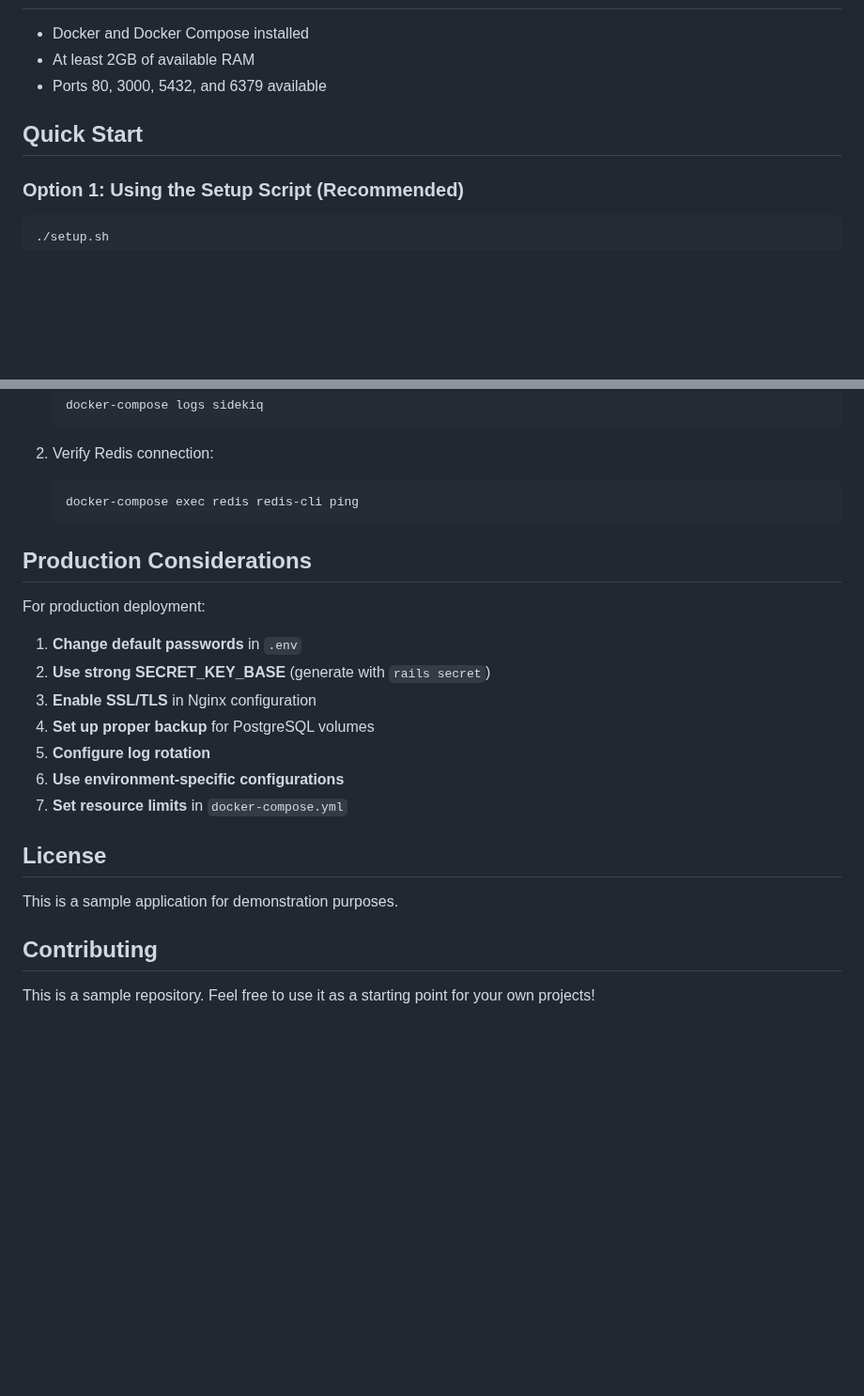
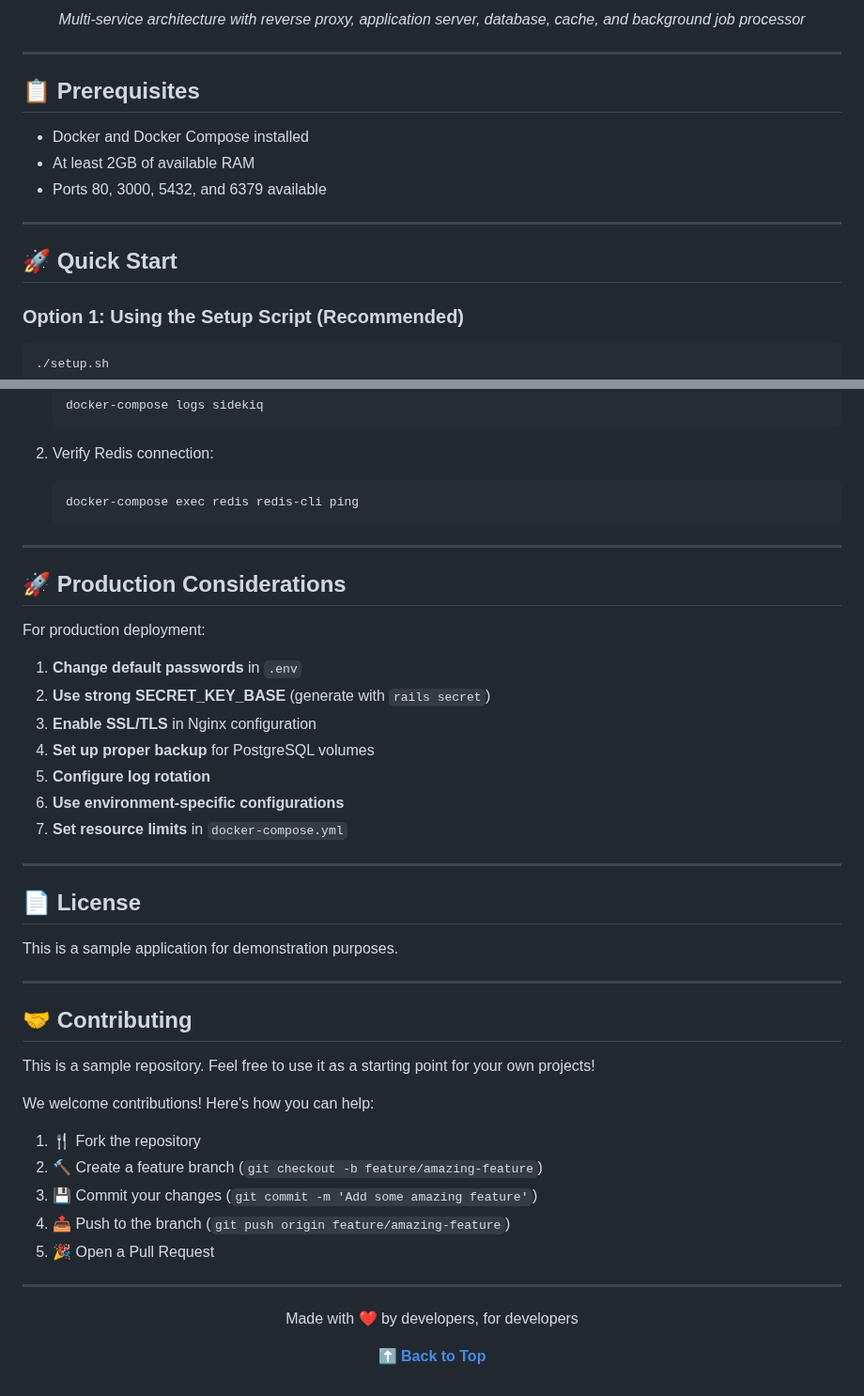
Before and after one commit to derek-etherton-opslevel/Docker-Examples, a Markdown page: ruby-blog-app/README.md, 2 parts joined by grey strips. Shown at 94% size. Drawn GitHub-style; blank space fills up the shorter version.

````diff
--- a/ruby-blog-app/README.md
+++ b/ruby-blog-app/README.md
@@ -26,9 +96,18 @@ The application uses Docker Compose to orchestrate multiple services:
+*Multi-service architecture with reverse proxy, application server, database, cache, and background job processor*
+
+</div>
+
+---
+
+## 📋 Prerequisites
 
 - Docker and Docker Compose installed
 - At least 2GB of available RAM
 - Ports 80, 3000, 5432, and 6379 available
 
-## Quick Start
+---
+
+## 🚀 Quick Start
 
 ### Option 1: Using the Setup Script (Recommended)
 
@@ -253,7 +348,9 @@ If assets fail to precompile:
    docker-compose exec redis redis-cli ping
    ```
 
-## Production Considerations
+---
+
+## 🚀 Production Considerations
 
 For production deployment:
 
@@ -265,10 +362,32 @@ For production deployment:
 6. **Use environment-specific configurations**
 7. **Set resource limits** in `docker-compose.yml`
 
-## License
+---
+
+## 📄 License
 
 This is a sample application for demonstration purposes.
 
-## Contributing
+---
+
+## 🤝 Contributing
 
 This is a sample repository. Feel free to use it as a starting point for your own projects!
+
+We welcome contributions! Here's how you can help:
+
+1. 🍴 Fork the repository
+2. 🔨 Create a feature branch (`git checkout -b feature/amazing-feature`)
+3. 💾 Commit your changes (`git commit -m 'Add some amazing feature'`)
+4. 📤 Push to the branch (`git push origin feature/amazing-feature`)
+5. 🎉 Open a Pull Request
+
+---
+
+<div align="center">
+
+Made with ❤️ by developers, for developers
+
+**[⬆ Back to Top](#-ruby-blog-app)**
+
+</div>
````
Also changed, not shown: other parts of ruby-blog-app/README.md (+99 -13 lines).
